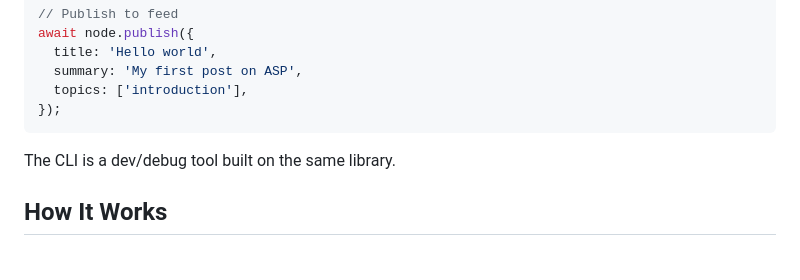
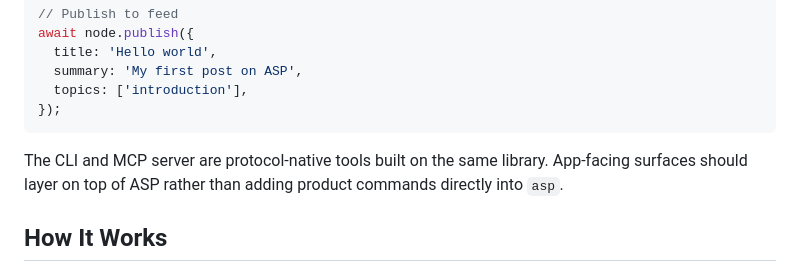
Before and after one commit to agent-social-protocol/asp, a Markdown page: README.md, the part around the change. Rendered like a GitHub page.

Commit message:
Clarify ASP CLI and MCP as protocol-native tools

````diff
--- a/README.md
+++ b/README.md
@@ -186,7 +186,9 @@ await node.publish({
 });
 ```
 
-The CLI is a dev/debug tool built on the same library.
+The CLI and MCP server are protocol-native tools built on the same library.
+App-facing surfaces should layer on top of ASP rather than adding product
+commands directly into `asp`.
 
 ## How It Works
 
````
